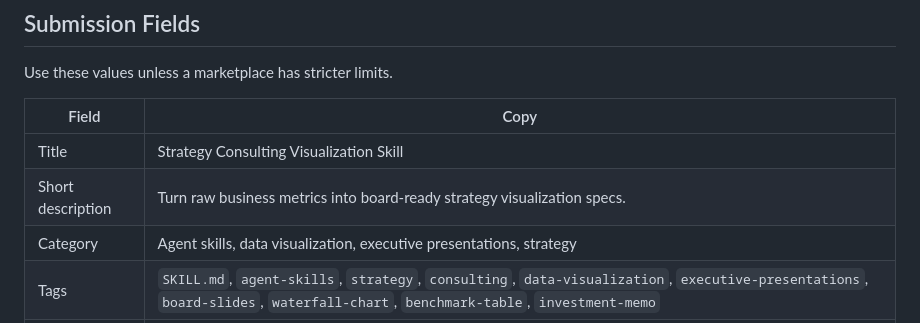
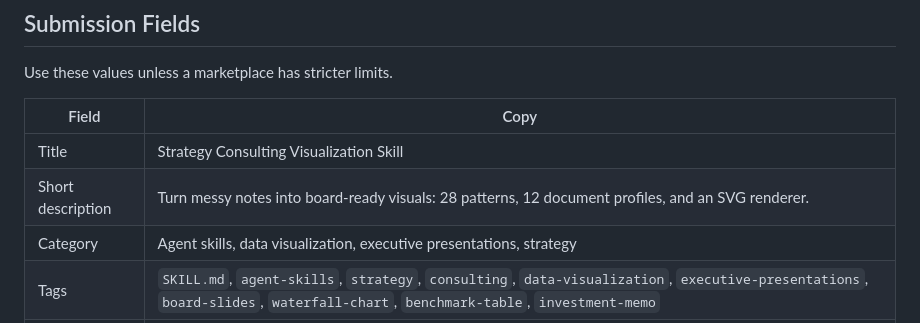
Before and after one commit to kgraph57/mckinsey-style-visualization-skill, a Markdown page: MARKETPLACE_TARGETS.md, the part around the change. Rendered like a GitHub page.

```diff
--- a/MARKETPLACE_TARGETS.md
+++ b/MARKETPLACE_TARGETS.md
@@ -29,7 +29,7 @@ Use these values unless a marketplace has stricter limits.
 | Field | Copy |
 | --- | --- |
 | Title | Strategy Consulting Visualization Skill |
-| Short description | Turn raw business metrics into board-ready strategy visualization specs. |
+| Short description | Turn messy notes into board-ready visuals: 28 patterns, 12 document profiles, and an SVG renderer. |
 | Category | Agent skills, data visualization, executive presentations, strategy |
 | Tags | `SKILL.md`, `agent-skills`, `strategy`, `consulting`, `data-visualization`, `executive-presentations`, `board-slides`, `waterfall-chart`, `benchmark-table`, `investment-memo` |
 | Repository | https://github.com/kgraph57/mckinsey-style-visualization-skill |
```
Also changed, not shown: LAUNCH.md (+85 -36 lines).
